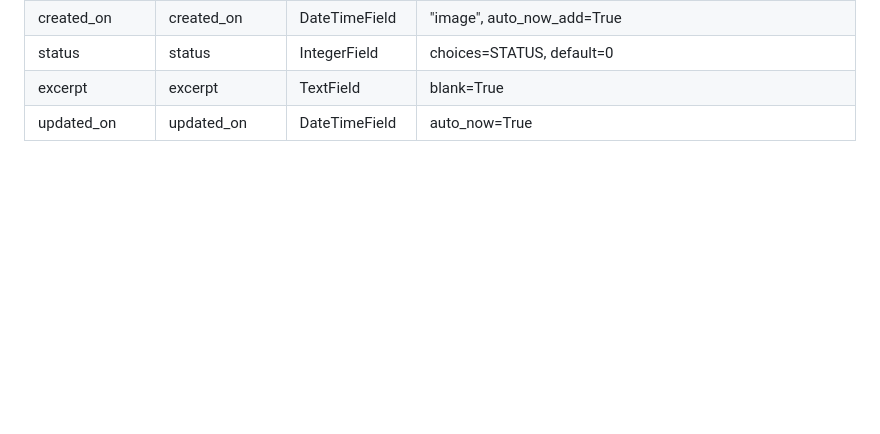
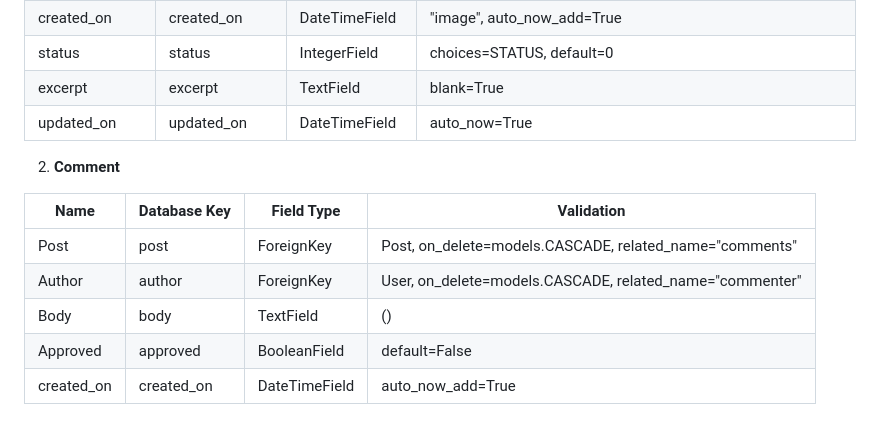
Before and after one commit to Jackevans47/f1-blog, a Markdown page: README.md, the part around the change. GitHub-like rendering; blank space fills up the shorter version.

Commit message:
Add data model for comment

```diff
--- a/README.md
+++ b/README.md
@@ -146,3 +146,15 @@ The app was developed for anyone wanting to stay up to date with F1 news.
 | status        | status        | IntegerField  | choices=STATUS, default=0  |
 | excerpt       | excerpt       | TextField     | blank=True  |
 | updated_on    | updated_on    | DateTimeField  | auto_now=True |
+
+
+
+2. **Comment**
+
+| Name          | Database Key  | Field Type    | Validation |
+| ------------- | ------------- | ------------- | ---------- |
+| Post          | post          | ForeignKey    |   Post, on_delete=models.CASCADE, related_name="comments"  |
+| Author        | author        | ForeignKey    |  User, on_delete=models.CASCADE, related_name="commenter"  |
+| Body          | body          | TextField     |  ()  |
+| Approved      | approved      | BooleanField  |  default=False  |
+| created_on    | created_on    | DateTimeField |  auto_now_add=True  |
```
